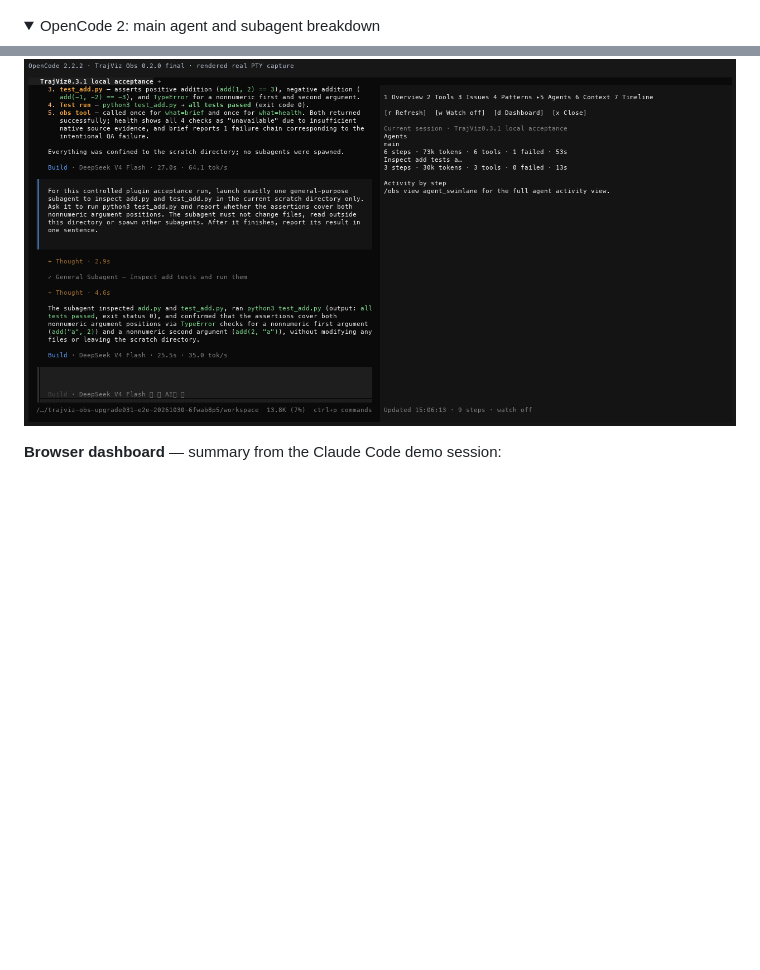
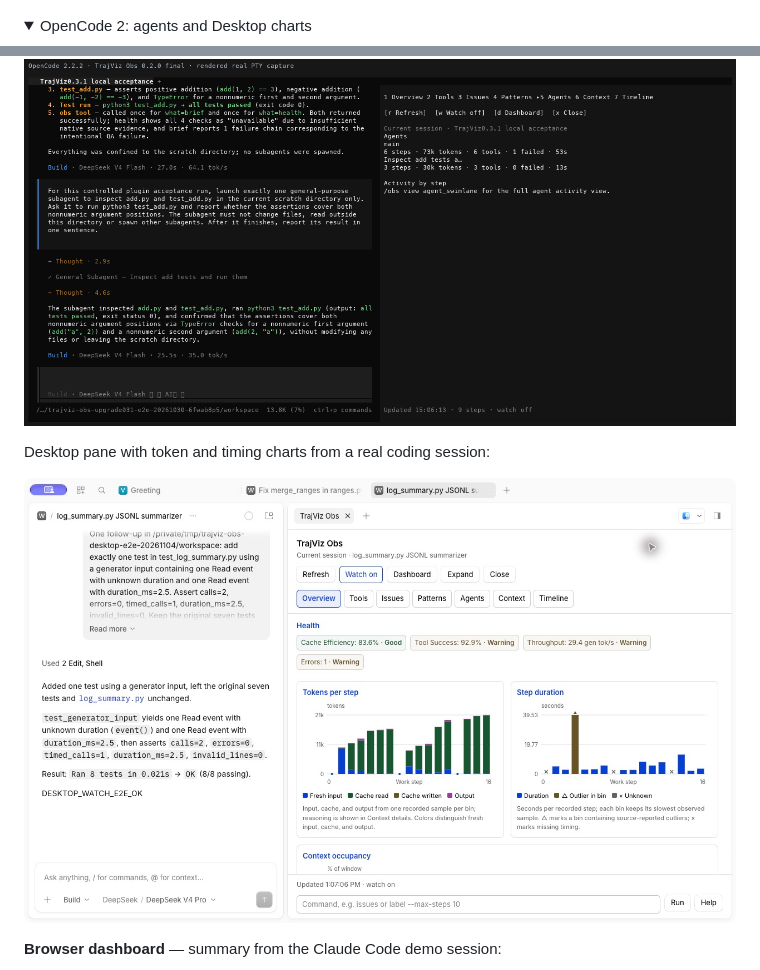
Before and after one commit to rshu/TrajViz-Obs, a Markdown page: README.md, 2 parts joined by grey strips. Rendered like a GitHub page; pictures changed too: assets/demo-opencode-desktop-light.jpg (added); folded sections open; blank space fills up the shorter version.

```diff
--- a/README.md
+++ b/README.md
@@ -74,9 +74,13 @@ Terminal screenshots are rendered from recorded output of real, controlled test
 ![OpenCode 2 live overview with session metrics, health, and issues in light mode](assets/demo-opencode-overview-light.png)
 
 <details>
-<summary>OpenCode 2: main agent and subagent breakdown</summary>
+<summary>OpenCode 2: agents and Desktop charts</summary>
 
 ![OpenCode 2 Agents tab with per-agent steps, tokens, tools, and duration](assets/demo-opencode-agents.png)
+
+Desktop pane with token and timing charts from a real coding session:
+
+![OpenCode Desktop token and timing charts in light mode](assets/demo-opencode-desktop-light.jpg)
 
 </details>
 
```
Also changed, not shown: CHANGELOG.md (+6 -0 lines), opencode/README.md (+2 -0 lines), 17 other files.
